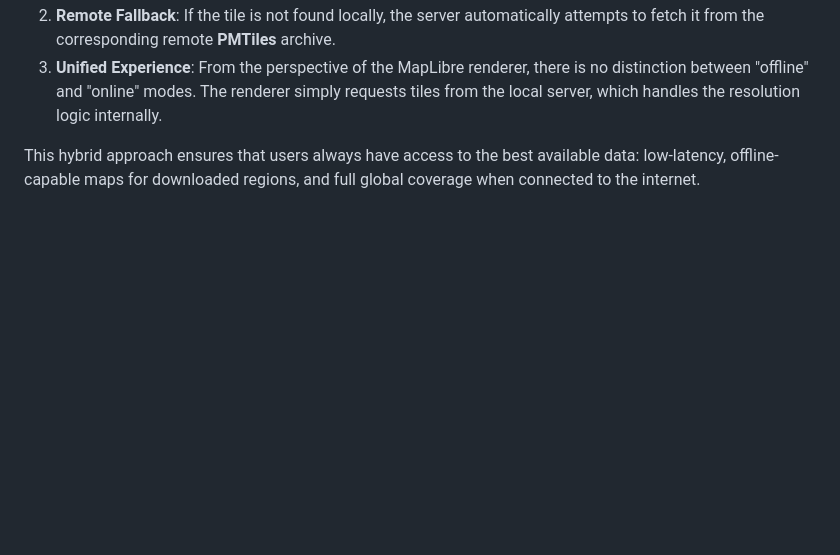
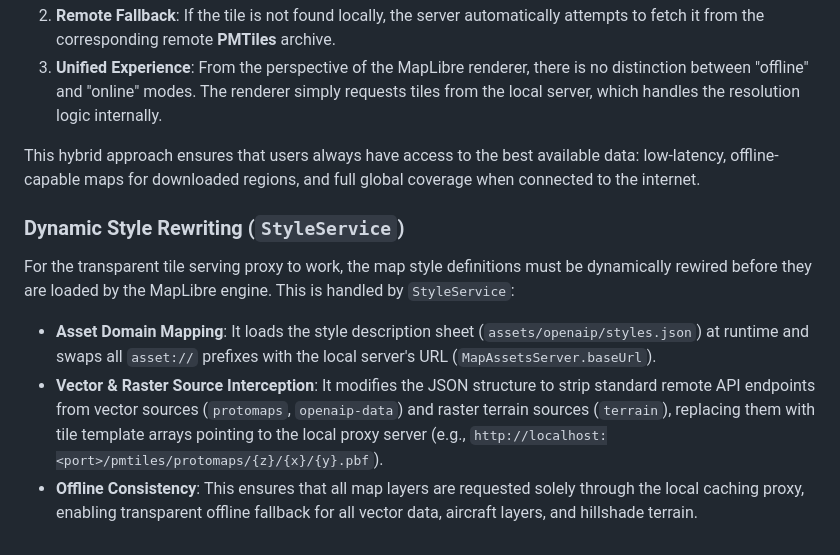
Before and after one commit to jobes/stork, a Markdown page: documentation/offline-maps.md, the part around the change. GitHub-like rendering; blank space fills up the shorter version.

Commit message:
docs: add technical documentation for style rewriting service and telemetry architecture

```diff
--- a/documentation/offline-maps.md
+++ b/documentation/offline-maps.md
@@ -62,3 +62,10 @@ The application runs a local `HttpServer` that acts as a proxy for all map reque
 3.  **Unified Experience**: From the perspective of the MapLibre renderer, there is no distinction between "offline" and "online" modes. The renderer simply requests tiles from the local server, which handles the resolution logic internally.
 
 This hybrid approach ensures that users always have access to the best available data: low-latency, offline-capable maps for downloaded regions, and full global coverage when connected to the internet.
+
+### Dynamic Style Rewriting (`StyleService`)
+
+For the transparent tile serving proxy to work, the map style definitions must be dynamically rewired before they are loaded by the MapLibre engine. This is handled by `StyleService`:
+- **Asset Domain Mapping**: It loads the style description sheet (`assets/openaip/styles.json`) at runtime and swaps all `asset://` prefixes with the local server's URL (`MapAssetsServer.baseUrl`).
+- **Vector & Raster Source Interception**: It modifies the JSON structure to strip standard remote API endpoints from vector sources (`protomaps`, `openaip-data`) and raster terrain sources (`terrain`), replacing them with tile template arrays pointing to the local proxy server (e.g., `http://localhost:<port>/pmtiles/protomaps/{z}/{x}/{y}.pbf`).
+- **Offline Consistency**: This ensures that all map layers are requested solely through the local caching proxy, enabling transparent offline fallback for all vector data, aircraft layers, and hillshade terrain.
```
Also changed, not shown: documentation/telemetry-architecture.md (added, +134 -0 lines).
